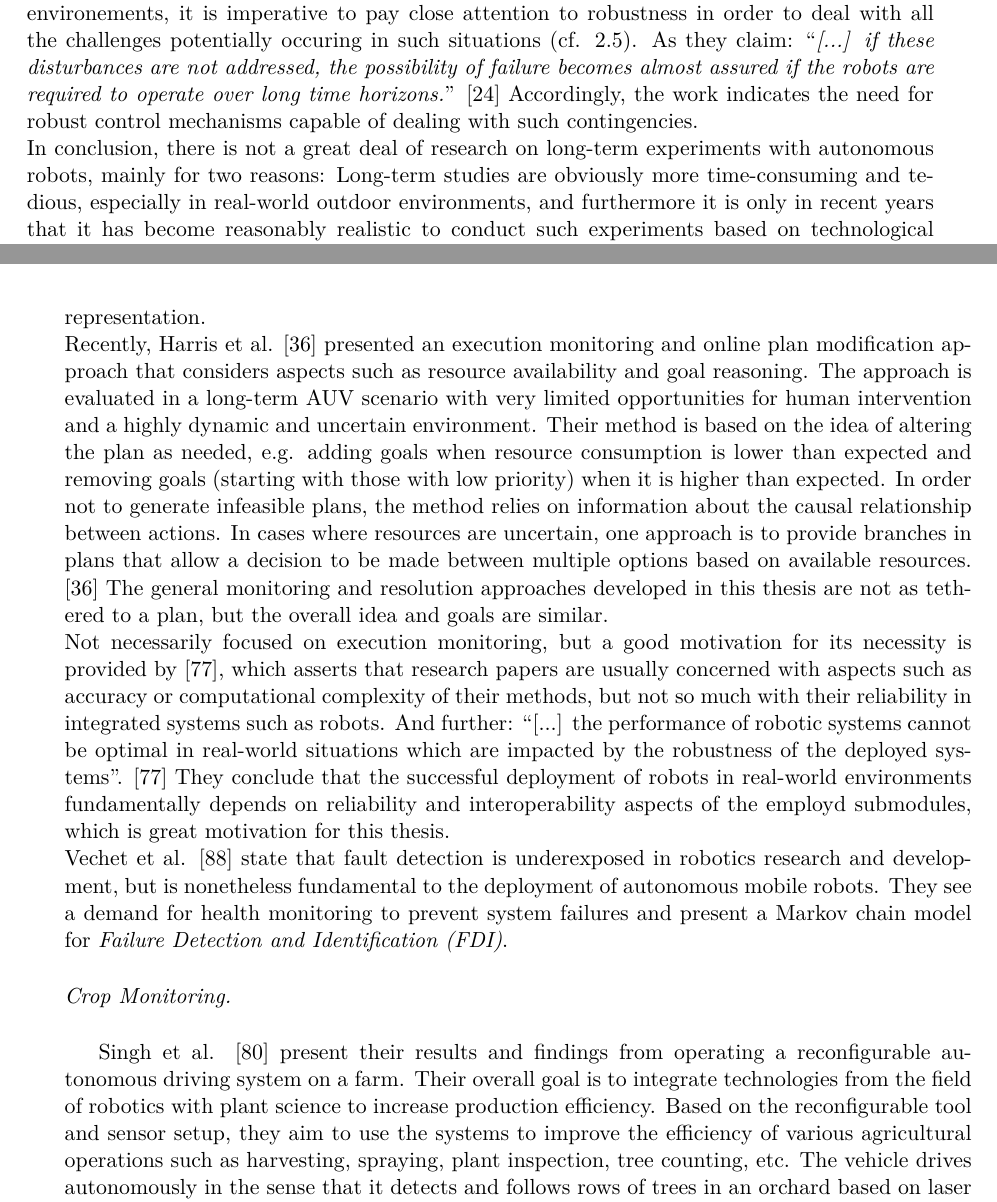
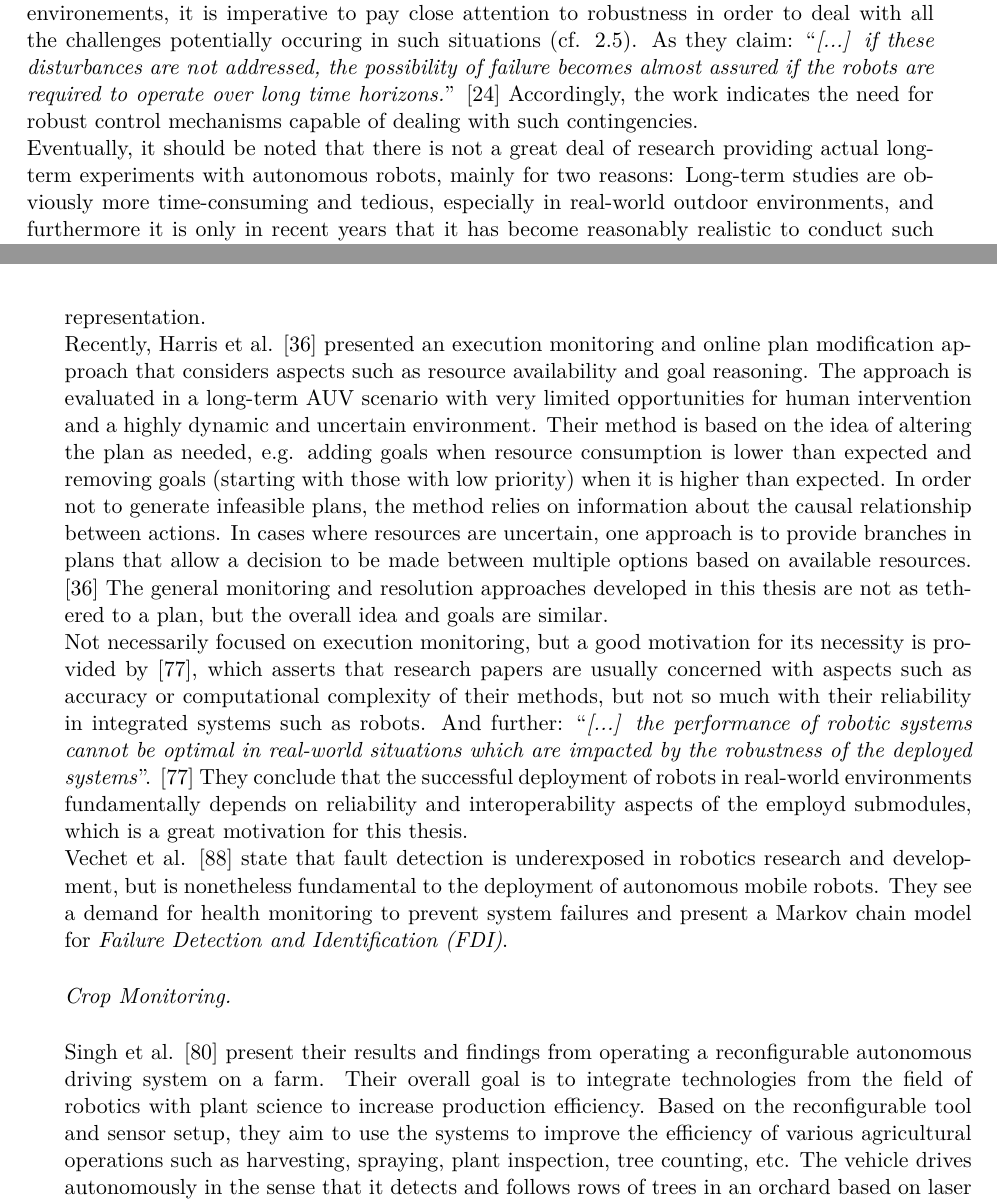
Before and after one commit to tbohne/msc, a LaTeX thesis (thesis/thesis.tex): two parts of pages 17 and 18 of 93, joined at a grey line, cut so that both start at the same text. Compiled offline with pdfLaTeX.

Commit message:
minor changes

```diff
--- a/thesis/thesis.tex
+++ b/thesis/thesis.tex
@@ -331,7 +331,7 @@ underscore that when developing new algorithms for robots operating autnomously
 robustness in order to deal with all the challenges potentially occuring in such situations (cf. \ref{sec:challenges_for_lta}). As they claim:
 \textquote{\textit{[...] if these disturbances are not addressed, the possibility of failure becomes almost assured if the robots are required to operate over long time horizons.}}
 \cite{Emam:2021} Accordingly, the work indicates the need for robust control mechanisms capable of dealing with such contingencies.\newline
-In conclusion, there is not a great deal of research on long-term experiments with autonomous robots, mainly for two reasons:
+Eventually, it should be noted that there is not a great deal of research providing actual long-term experiments with autonomous robots, mainly for two reasons:
 Long-term studies are obviously more time-consuming and tedious, especially in real-world outdoor environments, and furthermore it is only in recent years that it has become
 reasonably realistic to conduct such experiments based on technological progress. \cite{Leite:2013}\newline
 
@@ -359,9 +359,9 @@ where resources are uncertain, one approach is to provide branches in plans that
 The general monitoring and resolution approaches developed in this thesis are not as tethered to a plan, but the overall idea and goals are similar.\newline
 Not necessarily focused on execution monitoring, but a good motivation for its necessity is provided by \cite{Roucek:2021}, which asserts that research papers are
 usually concerned with aspects such as accuracy or computational complexity of their methods, but not so much with their reliability in integrated systems such as robots.
-And further: \textquote{[...] the performance of robotic systems cannot be optimal in real-world situations which are impacted by the robustness of the deployed systems}.
+And further: \textquote{\textit{[...] the performance of robotic systems cannot be optimal in real-world situations which are impacted by the robustness of the deployed systems}}.
 \cite{Roucek:2021} They conclude that the successful deployment of robots in real-world environments fundamentally depends on reliability and interoperability aspects of the
-employd submodules, which is great motivation for this thesis.\newline
+employd submodules, which is a great motivation for this thesis.\newline
 Vechet et al. \cite{Vechet:2015} state that fault detection is underexposed in robotics research and development, but is nonetheless fundamental to the
 deployment of autonomous mobile robots. They see a demand for health monitoring to prevent system failures and present a Markov chain model for \textit{Failure Detection and
 Identification (FDI)}.\newline
@@ -369,6 +369,7 @@ Identification (FDI)}.\newline
 \noindent
 \textit{Crop Monitoring.}\newline
 
+\noindent
 Singh et al. \cite{Singh:2010} present their results and findings from operating a reconfigurable autonomous driving system on a farm. Their overall goal is to integrate technologies
 from the field of robotics with plant science to increase production efficiency. Based on the reconfigurable tool and sensor setup, they aim to use the systems to improve the
 efficiency of various agricultural operations such as harvesting, spraying, plant inspection, tree counting, etc. The vehicle drives autonomously in the sense that it detects and
```
